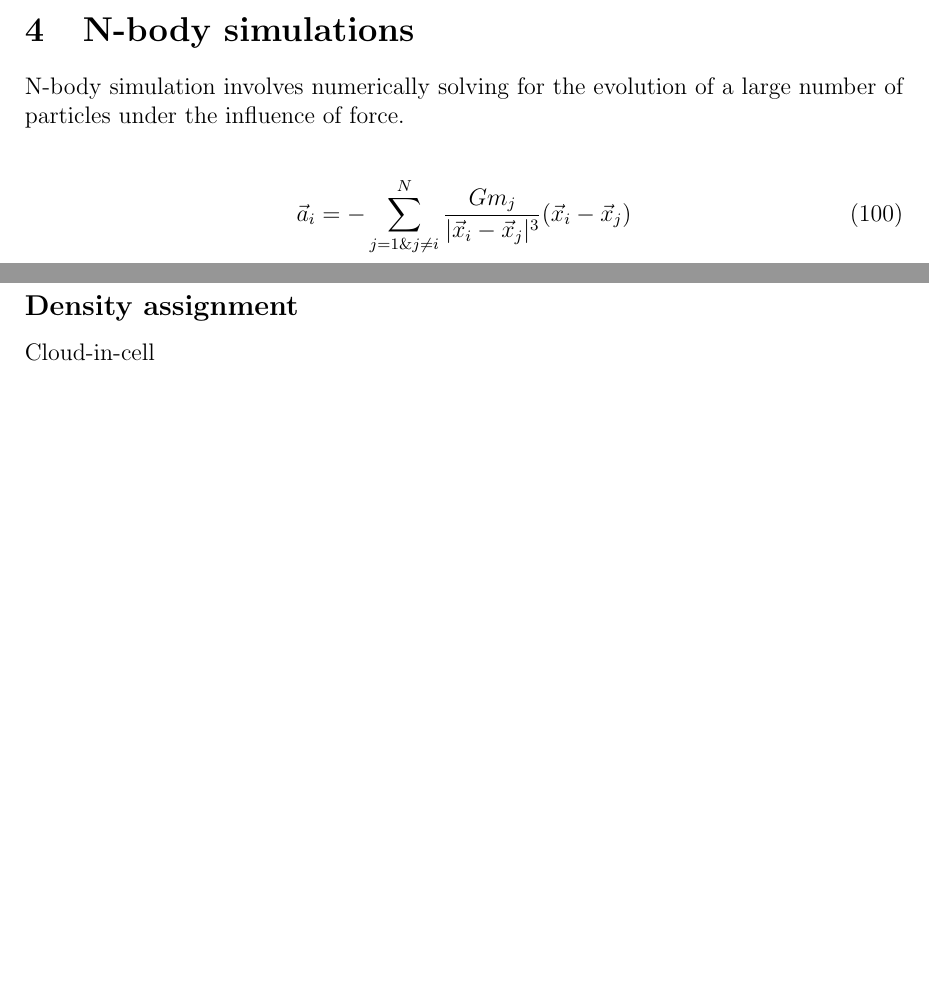
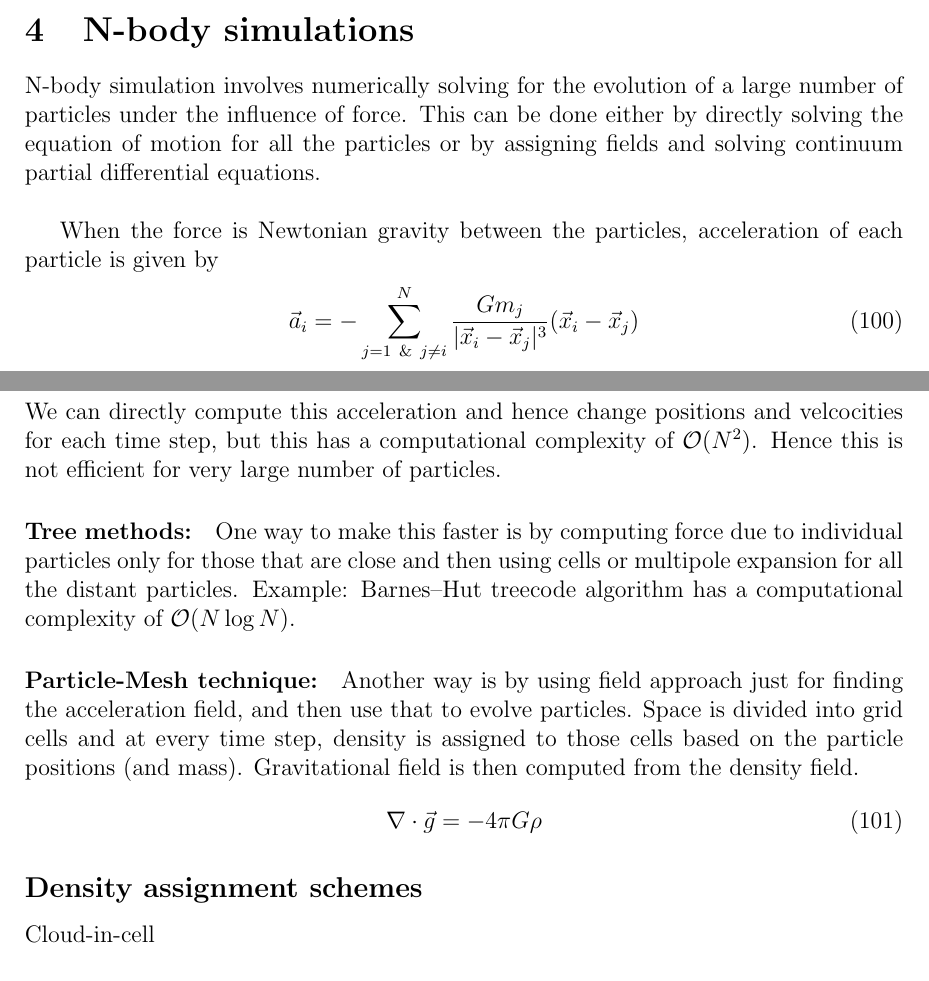
Before and after one commit to premvijay/gradschool-project, a LaTeX paper (Report-tex/PremVijay_grad_project_report.tex): two parts of pages 13 and 14 of 16, joined at a grey line, cut so that both start at the same text, the shorter picture padded with empty space. Compiled offline with pdfLaTeX.

Commit message:
additions to section-4

```diff
--- a/Report-tex/PremVijay_grad_project_report.tex
+++ b/Report-tex/PremVijay_grad_project_report.tex
@@ -468,13 +468,24 @@ Power spectrum is normalised by constraining this quantity $\sigma_8$ based on o
 
 \section{N-body simulations}
 
-N-body simulation involves numerically solving for the evolution of a large number of particles under the influence of force.
+N-body simulation involves numerically solving for the evolution of a large number of particles under the influence of force. This can be done either by directly solving the equation of motion for all the particles or by assigning fields and solving continuum partial differential equations.\\
 
+When the force is Newtonian gravity between the particles, acceleration of each particle is given by
 \begin{align}
-\vec{a}_i &= - \sum_{j=1 \& j\neq i}^{N} \frac{G m_j}{|\vec{x}_i-\vec{x}_j|^3} (\vec{x}_i-\vec{x}_j)
+\vec{a}_i &= - \sum_{j=1 ~\&~ j\neq i}^{N} \frac{G m_j}{|\vec{x}_i-\vec{x}_j|^3} (\vec{x}_i-\vec{x}_j)
+\end{align}
+We can directly compute this acceleration and hence change positions and velcocities for each time step, but this has a computational complexity of $\mathcal{O}(N^2)$. Hence this is not efficient for very large number of particles.
+\paragraph{Tree methods:}
+One way to make this faster is by computing force due to individual particles only for those that are close and then using cells or multipole expansion for all the distant particles. Example: Barnes–Hut treecode algorithm has a computational complexity of $\mathcal{O}(N \log N)$.
+
+\paragraph{Particle-Mesh technique:}
+Another way is by using field approach just for finding the acceleration field, and then use that to evolve particles. Space is divided into grid cells and at every time step, density is assigned to those cells based on the particle positions (and mass). Gravitational field is then computed from the density field.
+\begin{align}
+\nabla \cdot \vec{g} &= - 4 \pi G \rho
 \end{align}
 
-\subsection*{Density assignment}
+
+\subsection*{Density assignment schemes}
 Cloud-in-cell
 
 \begin{figure}[H]
```
Also changed, not shown: Report-tex/PremVijay_grad_project_report.pdf, Report-tex/PremVijay_grad_project_report.tex (2 more changed lines), 3 other files.
